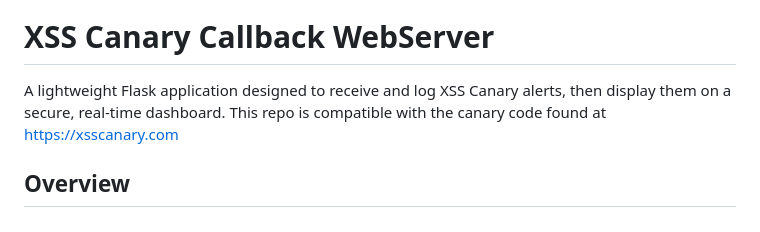
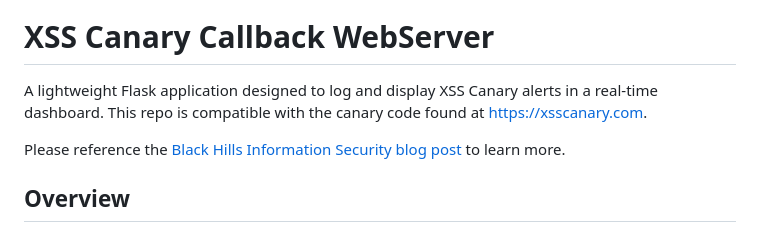
Before and after one commit to ACK-J/XSS-Canary-Callback, a Markdown page: README.md, the part around the change. GitHub-like rendering.

```diff
--- a/README.md
+++ b/README.md
@@ -4,7 +4,9 @@
 
 # XSS Canary Callback WebServer
 
-A lightweight Flask application designed to receive and log XSS Canary alerts, then display them on a secure, real‑time dashboard. This repo is compatible with the canary code found at https://xsscanary.com
+A lightweight Flask application designed to log and display XSS Canary alerts in a real‑time dashboard. This repo is compatible with the canary code found at https://xsscanary.com.
+
+Please reference the [Black Hills Information Security blog post](https://www.blackhillsinfosec.com/alerting-on-xss-exploits/) to learn more.
 
 ## Overview
 
```
